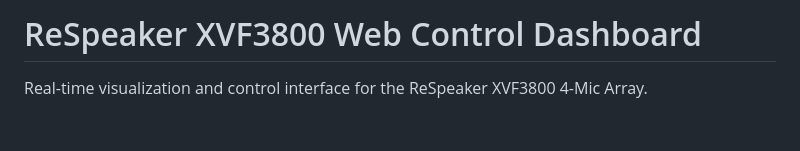
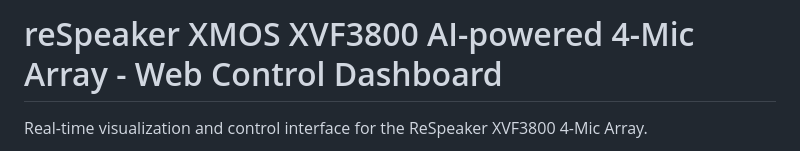
Before and after one commit to pedrodinisf/respeaker-xvf3800-web-dashboard, a Markdown page: web_app/README.md, the part around the change. Drawn GitHub-style; blank space fills up the shorter version.

Commit message:
Update README titles
Co-Authored-By: Claude Opus 4.6 <noreply@anthropic.com>

```diff
--- a/web_app/README.md
+++ b/web_app/README.md
@@ -1,4 +1,4 @@
-# ReSpeaker XVF3800 Web Control Dashboard
+# reSpeaker XMOS XVF3800 AI-powered 4-Mic Array - Web Control Dashboard
 
 Real-time visualization and control interface for the ReSpeaker XVF3800 4-Mic Array.
 
```
Also changed, not shown: README.md (+1 -1 lines).
